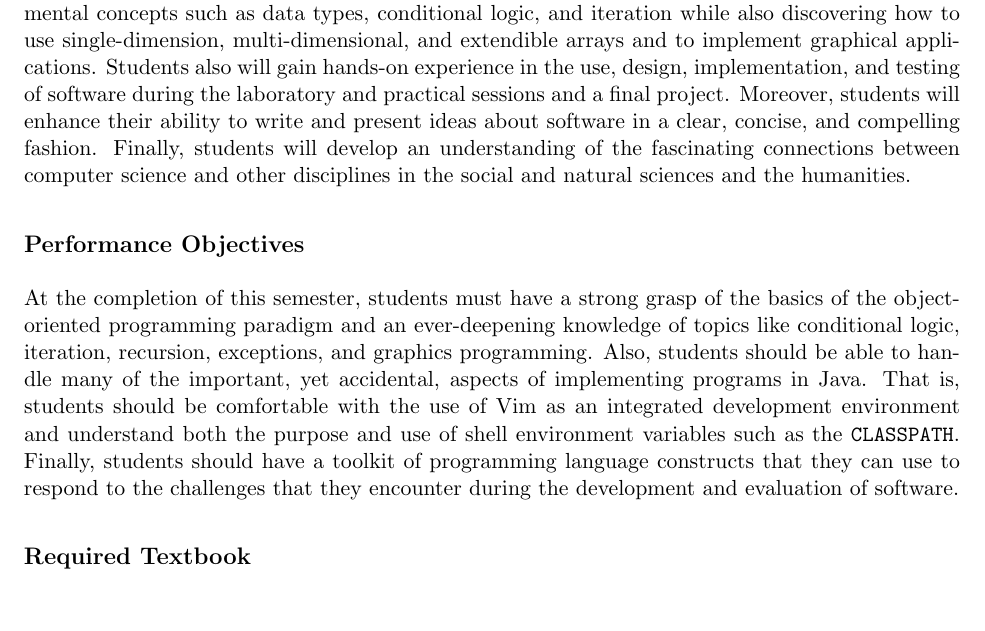
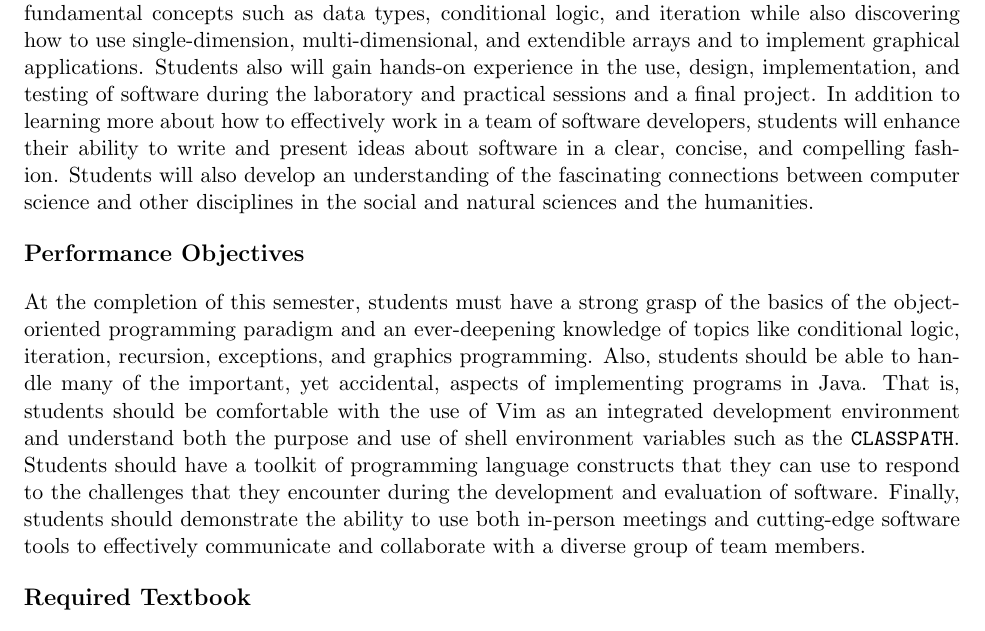
Before and after one commit to gkapfham/cs111F2015, a LaTeX document (syllabus/cs111F2015_syllabus.tex): part of page 2 of 5, cut so that both start at the same text. Compiled offline with pdfLaTeX; a LaTeX package or settings file that is missing is left out.

Commit message:
Updating the cs111F2015_syllabus to include details about the course and performance objectives.

```diff
--- a/syllabus/cs111F2015_syllabus.tex
+++ b/syllabus/cs111F2015_syllabus.tex
@@ -59,25 +59,27 @@ Prerequisite: Knowledge of elementary algebra.
 \subsection*{Course Objectives}
 
 The process of implementing and evaluating correct and efficient software involves the application of many interesting
-theories, techniques, and tools.  In addition to learning problem solving and computational thinking
-skills, this class will teach students how to use, design, implement, and test algorithms in an object-oriented
-programming language. Students will learn more about fundamental concepts such as data types, conditional logic, and
-iteration while also discovering how to use single-dimension, multi-dimensional, and extendible arrays and to implement
-graphical applications.  Students also will gain hands-on experience in the use, design, implementation, and testing of
-software during the laboratory and practical sessions and a final project.  Moreover, students will enhance their ability to
-write and present ideas about software in a clear, concise, and compelling fashion.  Finally, students will develop an
-understanding of the fascinating connections between computer science and other disciplines in the social and natural
-sciences and the humanities.
+theories, techniques, and tools.  In addition to learning problem solving and computational thinking skills, this class
+will teach students how to use, design, implement, and test algorithms in an object-oriented programming language.
+Students will learn more about fundamental concepts such as data types, conditional logic, and iteration while also
+discovering how to use single-dimension, multi-dimensional, and extendible arrays and to implement graphical
+applications.  Students also will gain hands-on experience in the use, design, implementation, and testing of software
+during the laboratory and practical sessions and a final project.  In addition to learning more about how to effectively
+work in a team of software developers, students will enhance their ability to write and present ideas about software in
+a clear, concise, and compelling fashion.  Students will also develop an understanding of the fascinating connections
+between computer science and other disciplines in the social and natural sciences and the humanities.
 
 \subsection*{Performance Objectives}
 
 At the completion of this semester, students must have a strong grasp of the basics of the object-oriented programming
 paradigm and an ever-deepening knowledge of topics like conditional logic, iteration, recursion, exceptions, and
 graphics programming.  Also, students should be able to handle many of the important, yet accidental, aspects of
-implementing programs in Java.  That is, students should be comfortable with the use of Vim as an integrated
-development environment and understand both the purpose and use of shell environment variables such as the {\tt
-CLASSPATH}.  Finally, students should have a toolkit of programming language constructs that they can use to respond to
-the challenges that they encounter during the development and evaluation of software.
+implementing programs in Java.  That is, students should be comfortable with the use of Vim as an integrated development
+environment and understand both the purpose and use of shell environment variables such as the {\tt CLASSPATH}.
+Students should have a toolkit of programming language constructs that they can use to respond to the challenges that
+they encounter during the development and evaluation of software. Finally, students should demonstrate the ability to
+use both in-person meetings and cutting-edge software tools to effectively communicate and collaborate with a diverse group of
+team members.
 
 \subsection*{Required Textbook}
 
```
